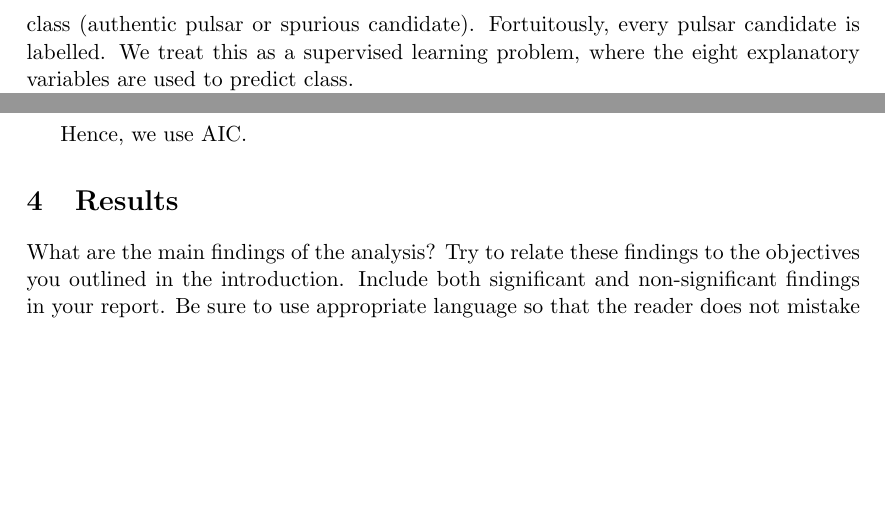
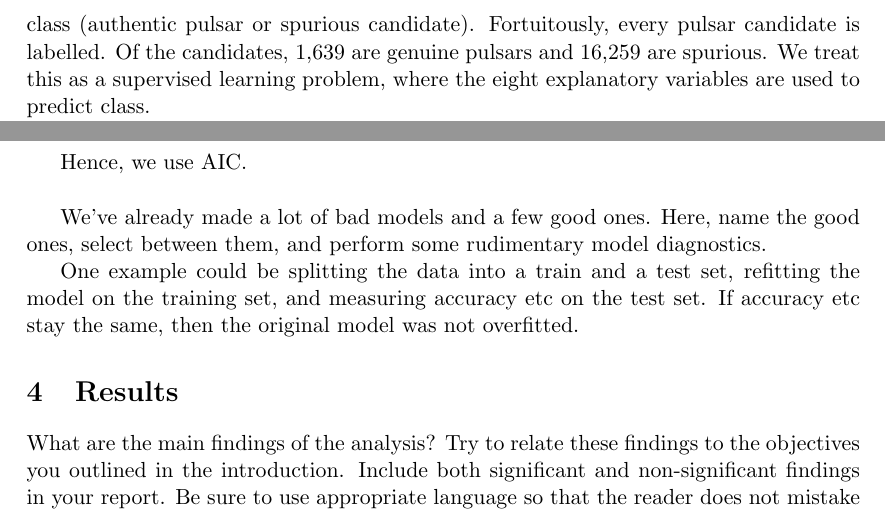
Before and after one commit to robsonedwards/glm-project, a LaTeX document (report/report.tex): two parts of pages 2 and 4 of 4, joined at a grey line, cut so that both start at the same text, the shorter picture padded with empty space. Compiled offline with pdfLaTeX.

Commit message:
Keep writing report. Almost done with data now

```diff
--- a/report/report.tex
+++ b/report/report.tex
@@ -49,7 +49,7 @@ Add a brief summary of Methods
 
 The data are the HTRU2 dataset, ``which describes a sample of pulsar candidates collected during the High Time Resolution Universe Survey.'' \cite{data} It was downloaded from the UC Irvine Machine Learning repository.  Pulsars are a rare and interesting type of neutron star which rotate at a fast rate and transmit a periodic signal which can be detected by large radio telescopes on Earth. However, similar signals can be generated by noise or radio-frequency interference. Hence, classification of genuine pulsars from so-called ``pulsar candidates'' is an area of considerable scientific interest.
 
-The data consist of 17,898 ``pulsar candidates'' (rows). For each candidate we have eight continuous variables (henceforth V1 through V8) and one binary class variable, for a total of nine columns. V1 through V4 describe features of the integrated profile of the emission pattern from different pulsar candidates. V5 through V8 describe features of the candidate's DM-SNR curves (dispersion measure and signal-to-noise ratio). \cite{data} While the specific details of these eight variables are interesting, they are outside the scope of this course and paper. The last variable is binary and labels of the candidate's class (authentic pulsar or spurious candidate). Fortuitously, every pulsar candidate is labelled. We treat this as a supervised learning problem, where the eight explanatory variables are used to predict class.
+The data consist of 17,898 ``pulsar candidates'' (rows). For each candidate we have eight continuous variables (henceforth V1 through V8) and one binary class variable, for a total of nine columns. V1 through V4 describe features of the integrated profile of the emission pattern from different pulsar candidates. V5 through V8 describe features of the candidate's DM-SNR curves (dispersion measure and signal-to-noise ratio). \cite{data} While the specific details of these eight variables are interesting, they are outside the scope of this course and paper. The last variable is binary and labels of the candidate's class (authentic pulsar or spurious candidate). Fortuitously, every pulsar candidate is labelled. Of the candidates, 1,639 are genuine pulsars and 16,259 are spurious. We treat this as a supervised learning problem, where the eight explanatory variables are used to predict class.
 
 We plot relationships between the eight explanatory variables in figure {\color{red} TODO: insert figure}. It can be seen, roughly speaking, that the pulsars (cyan) and non-pulsars (orange) are well-separated on many axes. Hence, we imagine that we could address our prediction problem with a binomial GLM.
 
@@ -99,6 +99,12 @@ First, we consider ``Model 3'', which is the model with all eight explanatory va
 LRTs aim at identifying the model that best explains the data. AIC aims at identifying the model that leads to optimal predictions. From that point of view, it makes most sense to use LRTs when the primary aim is to understand the relationship between response and covariates, while the AIC should be preferred if accurate predictions are desired (5.32)
 
 Hence, we use AIC.
+
+~~~
+
+We've already made a lot of bad models and a few good ones. Here, name the good ones, select between them, and perform some rudimentary model diagnostics.
+
+One example could be splitting the data into a train and a test set, refitting the model on the training set, and measuring accuracy etc on the test set. If accuracy etc stay the same, then the original model was not overfitted.
 
 \section{Results}
 
```
Also changed, not shown: report/report.tex (2 more changed lines).
